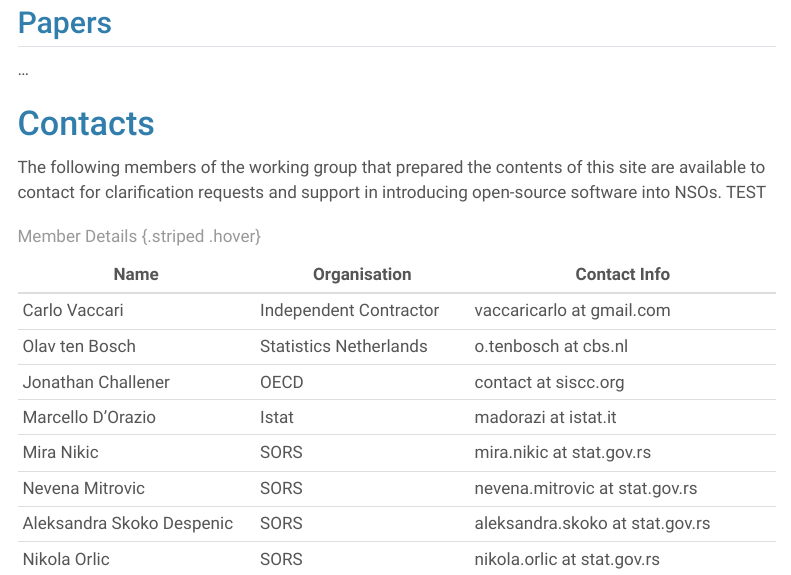
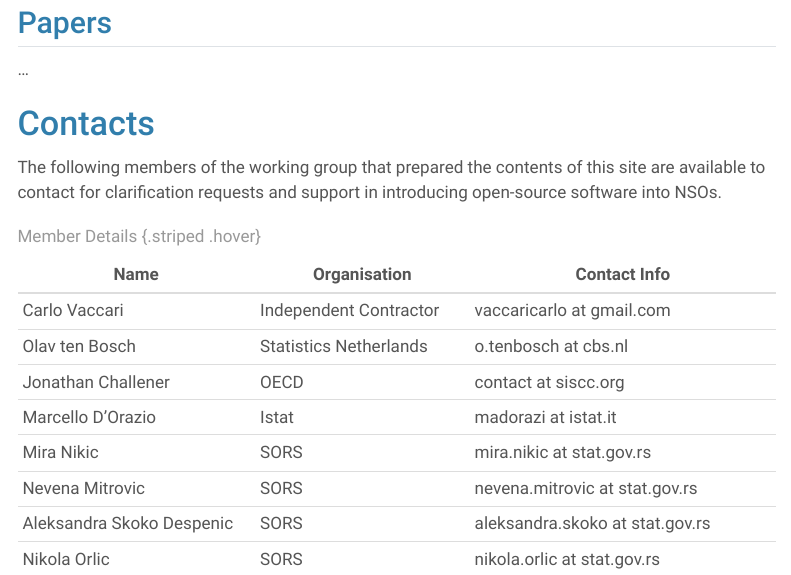
Before and after one commit to UNECE/OSS, a Quarto document (resources.qmd): the page in a window 1100 px wide, from 440 px down. Rendered offline with R 4.5, knitr and Pandoc in place of Quarto, with nearby package versions; menus at the side of the page are left out.

Commit message:
Test commit.

```diff
--- a/resources.qmd
+++ b/resources.qmd
@@ -27,7 +27,7 @@
 
 # Contacts
 
-The following members of the working group that prepared the contents of this site are available to contact for clarification requests and support in introducing open-source software into NSOs. TEST
+The following members of the working group that prepared the contents of this site are available to contact for clarification requests and support in introducing open-source software into NSOs.
 
 |        Name               |     Organisation        | Contact Info                      |
 |---------------------------|-------------------------|-----------------------------------|
```
Also changed, not shown: README.md.
